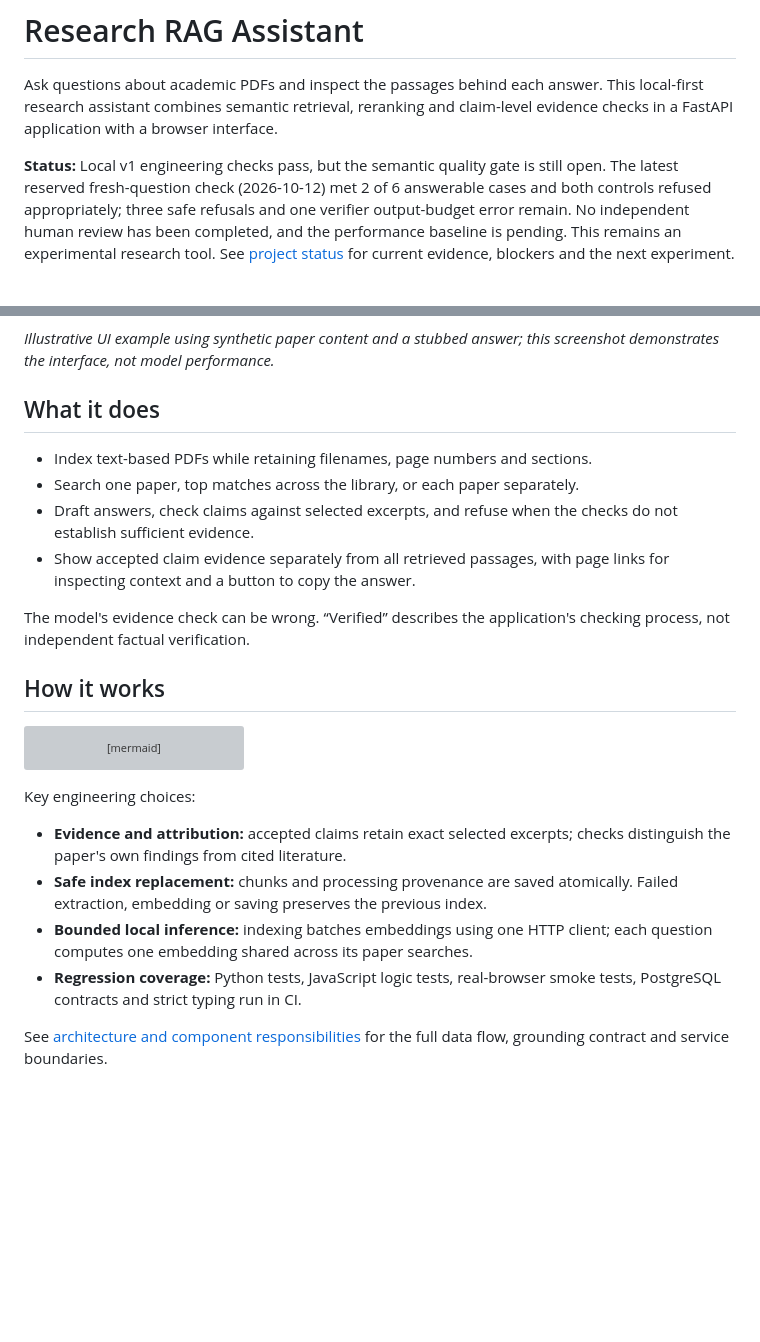
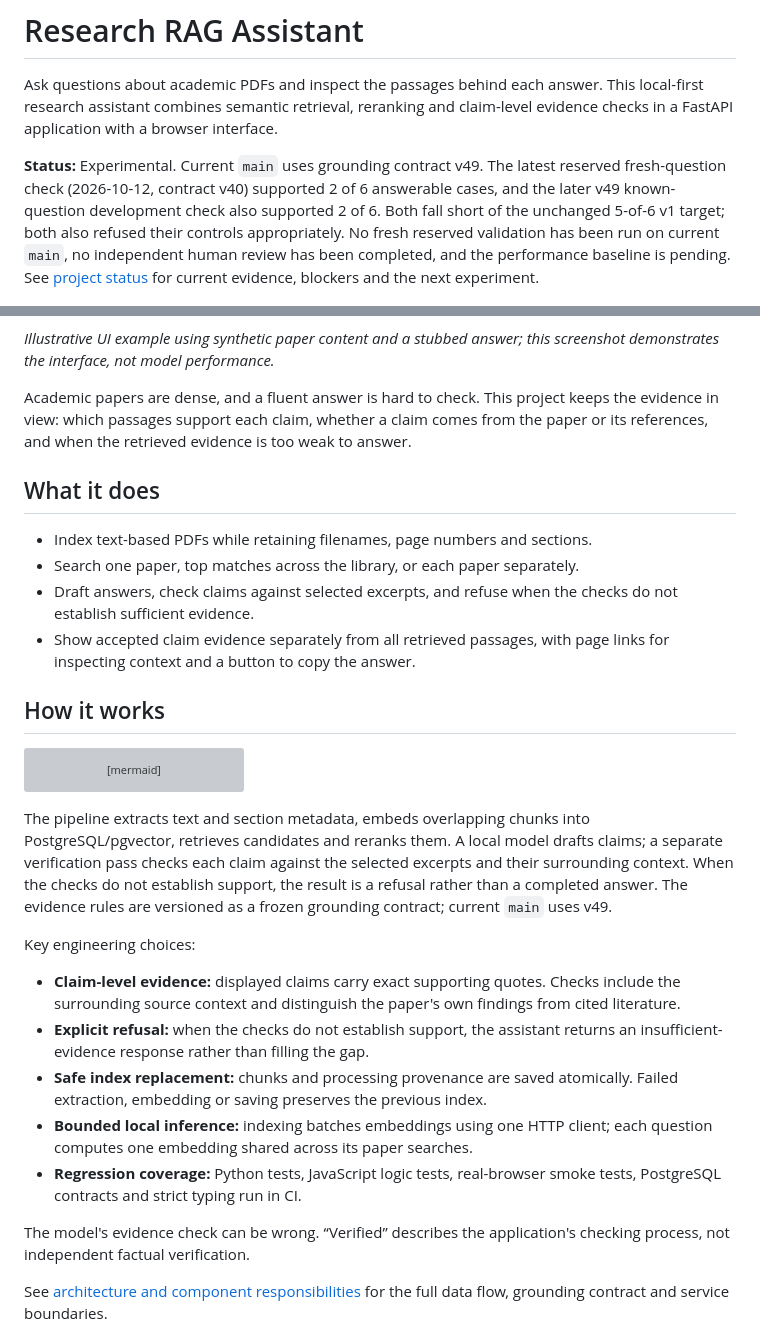
Before and after one commit to tristrange/research-rag-assistant, a Markdown page: README.md, 2 parts joined by grey strips. Drawn GitHub-style; blank space fills up the shorter version; grey boxes are pictures that could not be loaded.

Commit message:
docs: correct v49 status and refresh project overview

````diff
--- a/README.md
+++ b/README.md
@@ -4,18 +4,24 @@ Ask questions about academic PDFs and inspect the passages behind each answer.
 This local-first research assistant combines semantic retrieval, reranking and
 claim-level evidence checks in a FastAPI application with a browser interface.
 
-**Status:** Local v1 engineering checks pass, but the semantic quality gate is still open.
-The latest reserved fresh-question check (2026-10-12) met 2 of 6 answerable cases
-and both controls refused appropriately; three safe refusals and one verifier
-output-budget error remain.
-No independent human review has been completed, and the performance baseline is
-pending. This remains an experimental research tool. See
-[project status](docs/status.md) for current evidence, blockers and the next experiment.
+**Status:** Experimental. Current `main` uses grounding contract v49. The latest
+reserved fresh-question check (2026-10-12, contract v40) supported 2 of 6 answerable
+cases, and the later v49 known-question development check also supported 2 of 6.
+Both fall short of the unchanged 5-of-6 v1 target; both also refused their controls
+appropriately. No fresh reserved validation has been run on current `main`, no
+independent human review has been completed, and the performance baseline is
+pending. See [project status](docs/status.md) for current evidence, blockers and
+the next experiment.
 
 ![Browser interface showing a synthetic answer and its selected evidence](docs/assets/research-assistant.png)
 
 *Illustrative UI example using synthetic paper content and a stubbed answer;
 this screenshot demonstrates the interface, not model performance.*
+
+Academic papers are dense, and a fluent answer is hard to check. This project
+keeps the evidence in view: which passages support each claim, whether a claim
+comes from the paper or its references, and when the retrieved evidence is too
+weak to answer.
 
 ## What it does
 
@@ -25,9 +31,6 @@ this screenshot demonstrates the interface, not model performance.*
   checks do not establish sufficient evidence.
 - Show accepted claim evidence separately from all retrieved passages, with
   page links for inspecting context and a button to copy the answer.
-
-The model's evidence check can be wrong. “Verified” describes the application's
-checking process, not independent factual verification.
 
 ## How it works
 
@@ -43,16 +46,29 @@ flowchart LR
     Check --> Result[Answer or refusal with sources]
 ```
 
+The pipeline extracts text and section metadata, embeds overlapping chunks into
+PostgreSQL/pgvector, retrieves candidates and reranks them. A local model drafts
+claims; a separate verification pass checks each claim against the selected
+excerpts and their surrounding context. When the checks do not establish support,
+the result is a refusal rather than a completed answer. The evidence rules are
+versioned as a frozen grounding contract; current `main` uses v49.
+
 Key engineering choices:
 
-- **Evidence and attribution:** accepted claims retain exact selected excerpts;
-  checks distinguish the paper's own findings from cited literature.
+- **Claim-level evidence:** displayed claims carry exact supporting quotes. Checks
+  include the surrounding source context and distinguish the paper's own findings
+  from cited literature.
+- **Explicit refusal:** when the checks do not establish support, the assistant
+  returns an insufficient-evidence response rather than filling the gap.
 - **Safe index replacement:** chunks and processing provenance are saved
   atomically. Failed extraction, embedding or saving preserves the previous index.
 - **Bounded local inference:** indexing batches embeddings using one HTTP client;
   each question computes one embedding shared across its paper searches.
 - **Regression coverage:** Python tests, JavaScript logic tests, real-browser
   smoke tests, PostgreSQL contracts and strict typing run in CI.
+
+The model's evidence check can be wrong. “Verified” describes the application's
+checking process, not independent factual verification.
 
 See [architecture and component responsibilities](docs/architecture.md) for the
 full data flow, grounding contract and service boundaries.
````
Also changed, not shown: AGENTS.md (+10 -4 lines), docs/status.md (+62 -41 lines).
